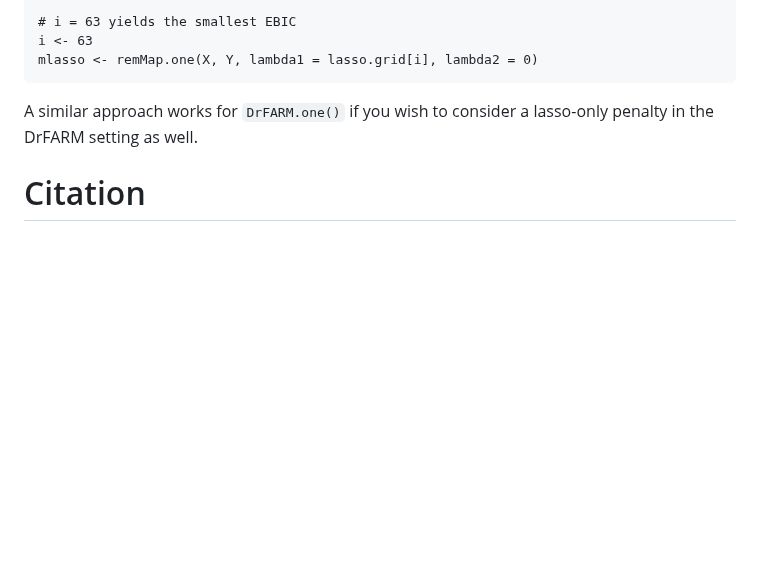
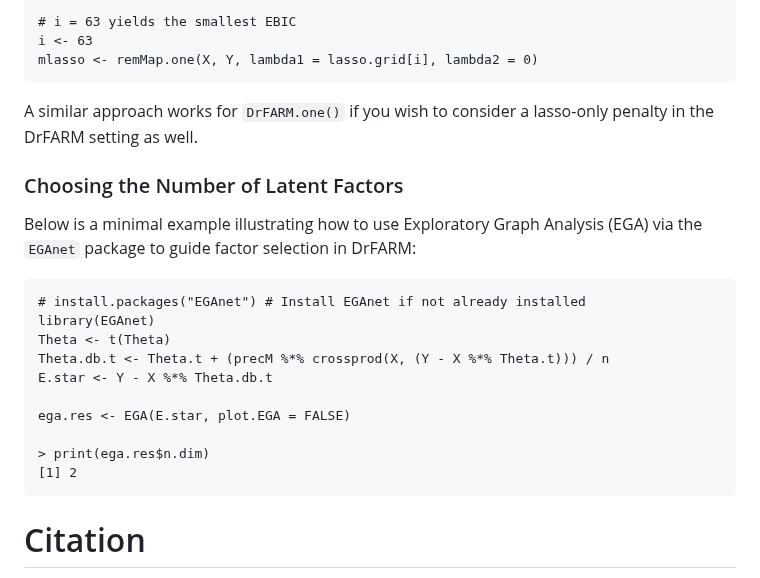
Before and after one commit to lapsumchan/drfarm, a Markdown page: README.md, the part around the change. GitHub-like rendering; blank space fills up the shorter version.

````diff
--- a/README.md
+++ b/README.md
@@ -190,6 +190,21 @@ mlasso <- remMap.one(X, Y, lambda1 = lasso.grid[i], lambda2 = 0)
 ```
 A similar approach works for `DrFARM.one()` if you wish to consider a lasso-only penalty in the DrFARM setting as well.
 
+### Choosing the Number of Latent Factors
+Below is a minimal example illustrating how to use Exploratory Graph Analysis (EGA) via the `EGAnet` package to guide factor selection in DrFARM:
+```
+# install.packages("EGAnet") # Install EGAnet if not already installed
+library(EGAnet)
+Theta <- t(Theta)
+Theta.db.t <- Theta.t + (precM %*% crossprod(X, (Y - X %*% Theta.t))) / n
+E.star <- Y - X %*% Theta.db.t
+
+ega.res <- EGA(E.star, plot.EGA = FALSE)
+
+> print(ega.res$n.dim)
+[1] 2
+```
+
 # Citation
 
 If you find `drfarm` useful, please cite:
````
